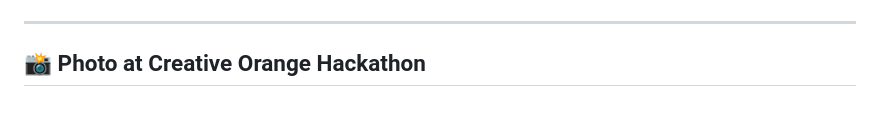
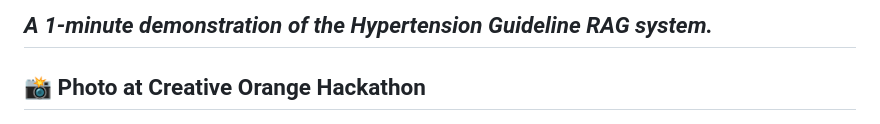
Before and after one commit to MOSTAFA1172m/hypertensionrag, a Markdown page: README.md, the part around one of its changes. Drawn GitHub-style.

Commit message:
Update video demonstration to GIF format
Replaced video tag with a GIF demonstration of the system.

```diff
--- a/README.md
+++ b/README.md
@@ -53,4 +51,5 @@ The system retrieves evidence using **BM25 on a deduplicated 435-chunk corpus**
 
+*A 1-minute demonstration of the Hypertension Guideline RAG system.*
 ---
 
 ## 📸 Photo at Creative Orange Hackathon
```
Also changed, not shown: other parts of README.md (+1 -3 lines).
